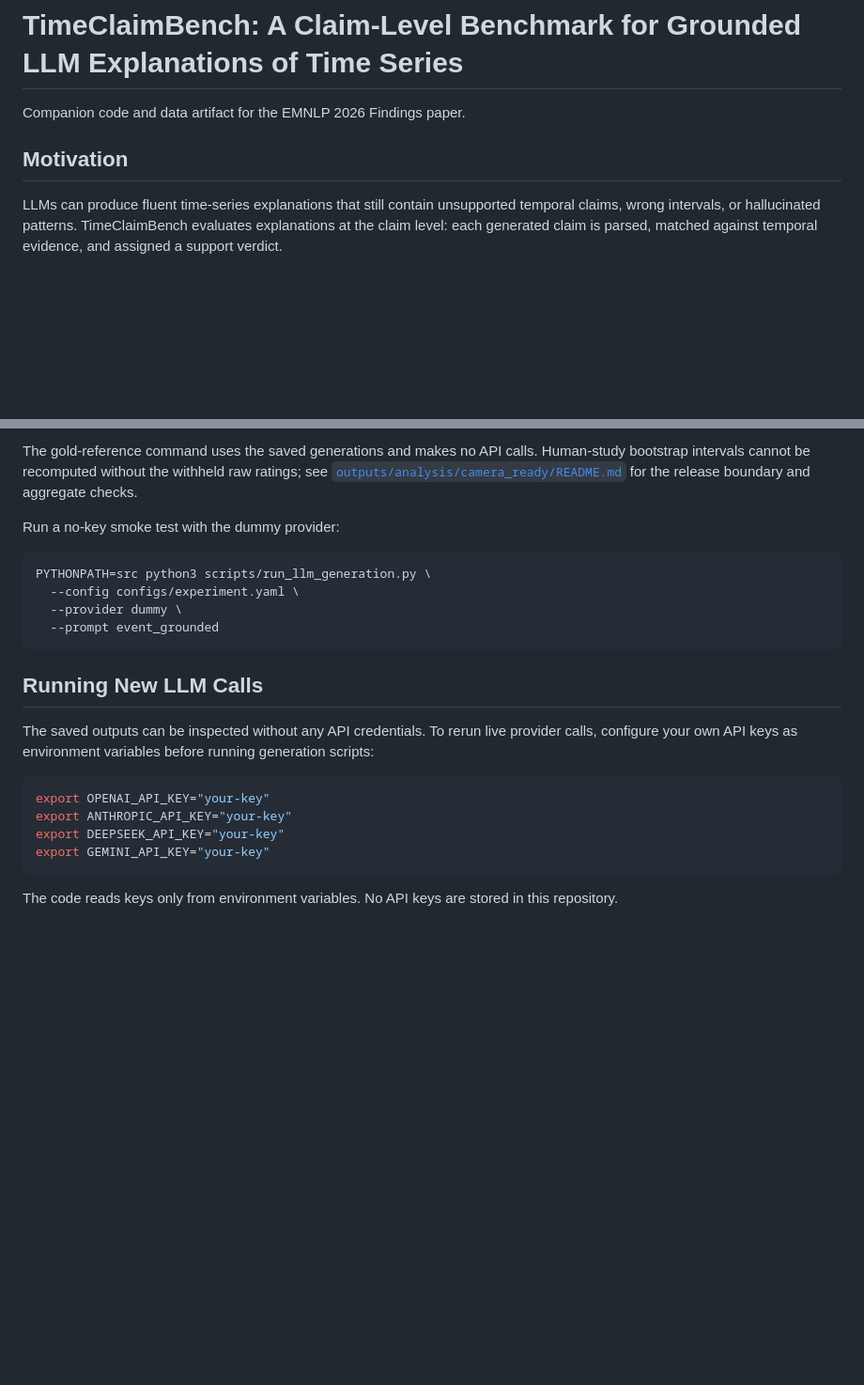
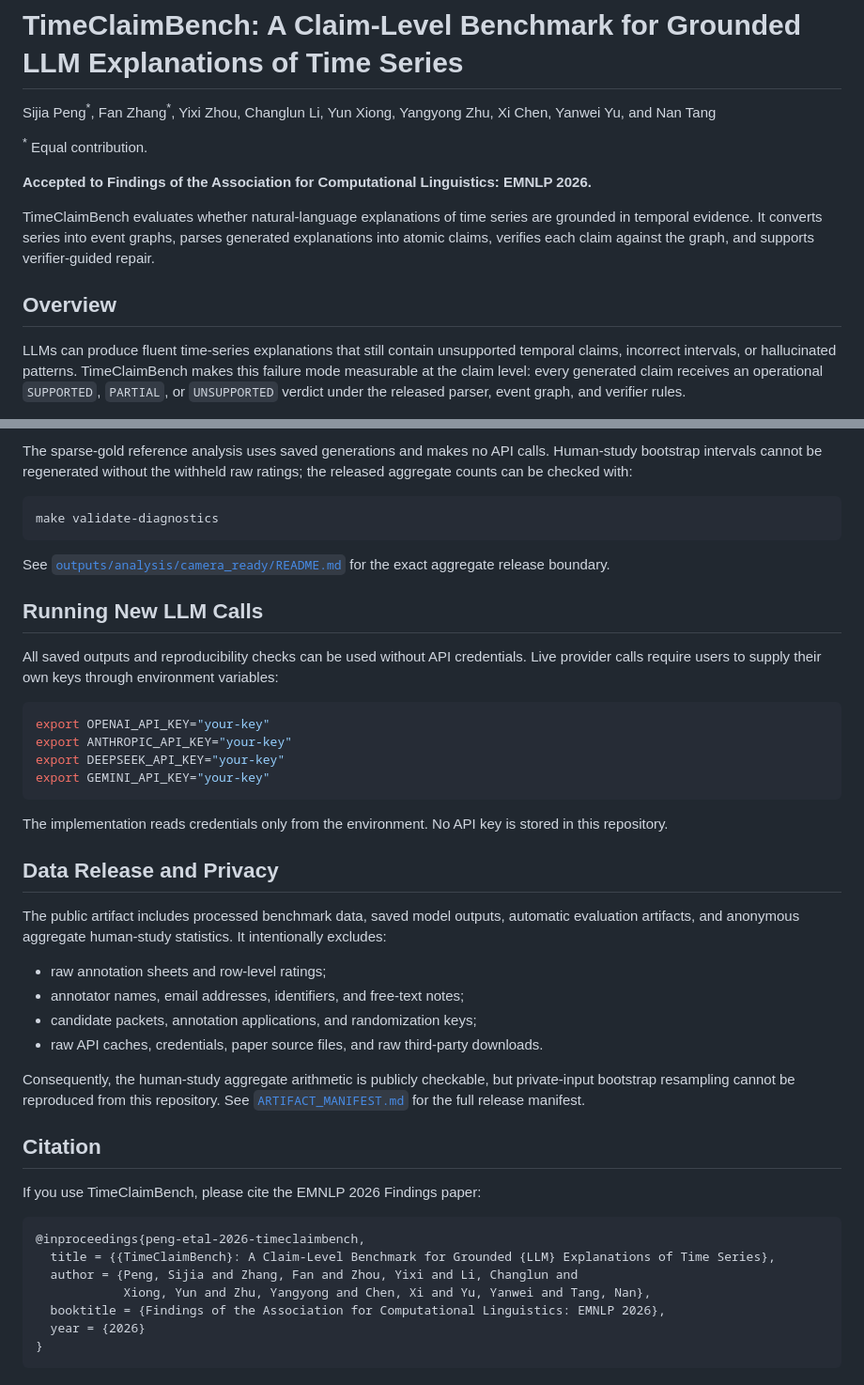
Before and after one commit to lunaaa95/TimeClaimBench, a Markdown page: README.md, 2 parts joined by grey strips. Shown at 94% size. Drawn GitHub-style; blank space fills up the shorter version.

````diff
--- a/README.md
+++ b/README.md
@@ -1,10 +1,16 @@
 # TimeClaimBench: A Claim-Level Benchmark for Grounded LLM Explanations of Time Series
 
-Companion code and data artifact for the EMNLP 2026 Findings paper.
+Sijia Peng<sup>&#42;</sup>, Fan Zhang<sup>&#42;</sup>, Yixi Zhou, Changlun Li, Yun Xiong, Yangyong Zhu, Xi Chen, Yanwei Yu, and Nan Tang
 
-## Motivation
+<sup>&#42;</sup> Equal contribution.
 
-LLMs can produce fluent time-series explanations that still contain unsupported temporal claims, wrong intervals, or hallucinated patterns. TimeClaimBench evaluates explanations at the claim level: each generated claim is parsed, matched against temporal evidence, and assigned a support verdict.
+**Accepted to Findings of the Association for Computational Linguistics: EMNLP 2026.**
+
+TimeClaimBench evaluates whether natural-language explanations of time series are grounded in temporal evidence. It converts series into event graphs, parses generated explanations into atomic claims, verifies each claim against the graph, and supports verifier-guided repair.
+
+## Overview
+
+LLMs can produce fluent time-series explanations that still contain unsupported temporal claims, incorrect intervals, or hallucinated patterns. TimeClaimBench makes this failure mode measurable at the claim level: every generated claim receives an operational `SUPPORTED`, `PARTIAL`, or `UNSUPPORTED` verdict under the released parser, event graph, and verifier rules.
 
 ![Motivation figure](figs/motivation.png)
 
@@ -94,19 +122,16 @@ python3 scripts/camera_ready/validate_aggregate_diagnostics.py
 ```
 
-The gold-reference command uses the saved generations and makes no API calls. Human-study bootstrap intervals cannot be recomputed without the withheld raw ratings; see [`outputs/analysis/camera_ready/README.md`](outputs/analysis/camera_ready/README.md) for the release boundary and aggregate checks.
-
-Run a no-key smoke test with the dummy provider:
+The sparse-gold reference analysis uses saved generations and makes no API calls. Human-study bootstrap intervals cannot be regenerated without the withheld raw ratings; the released aggregate counts can be checked with:
 
 ```bash
-PYTHONPATH=src python3 scripts/run_llm_generation.py \
-  --config configs/experiment.yaml \
-  --provider dummy \
-  --prompt event_grounded
+make validate-diagnostics
 ```
+
+See [`outputs/analysis/camera_ready/README.md`](outputs/analysis/camera_ready/README.md) for the exact aggregate release boundary.
 
 ## Running New LLM Calls
 
-The saved outputs can be inspected without any API credentials. To rerun live provider calls, configure your own API keys as environment variables before running generation scripts:
+All saved outputs and reproducibility checks can be used without API credentials. Live provider calls require users to supply their own keys through environment variables:
 
 ```bash
 export OPENAI_API_KEY="your-key"
@@ -115,4 +140,29 @@ export DEEPSEEK_API_KEY="your-key"
 export GEMINI_API_KEY="your-key"
 ```
 
-The code reads keys only from environment variables. No API keys are stored in this repository.
+The implementation reads credentials only from the environment. No API key is stored in this repository.
+
+## Data Release and Privacy
+
+The public artifact includes processed benchmark data, saved model outputs, automatic evaluation artifacts, and anonymous aggregate human-study statistics. It intentionally excludes:
+
+- raw annotation sheets and row-level ratings;
+- annotator names, email addresses, identifiers, and free-text notes;
+- candidate packets, annotation applications, and randomization keys;
+- raw API caches, credentials, paper source files, and raw third-party downloads.
+
+Consequently, the human-study aggregate arithmetic is publicly checkable, but private-input bootstrap resampling cannot be reproduced from this repository. See [`ARTIFACT_MANIFEST.md`](ARTIFACT_MANIFEST.md) for the full release manifest.
+
+## Citation
+
+If you use TimeClaimBench, please cite the EMNLP 2026 Findings paper:
+
+```bibtex
+@inproceedings{peng-etal-2026-timeclaimbench,
+  title = {{TimeClaimBench}: A Claim-Level Benchmark for Grounded {LLM} Explanations of Time Series},
+  author = {Peng, Sijia and Zhang, Fan and Zhou, Yixi and Li, Changlun and
+            Xiong, Yun and Zhu, Yangyong and Chen, Xi and Yu, Yanwei and Tang, Nan},
+  booktitle = {Findings of the Association for Computational Linguistics: EMNLP 2026},
+  year = {2026}
+}
+```
````
Also changed, not shown: other parts of README.md (+54 -32 lines).
